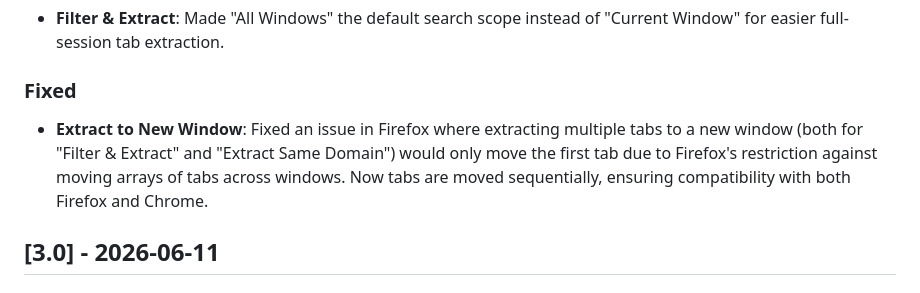
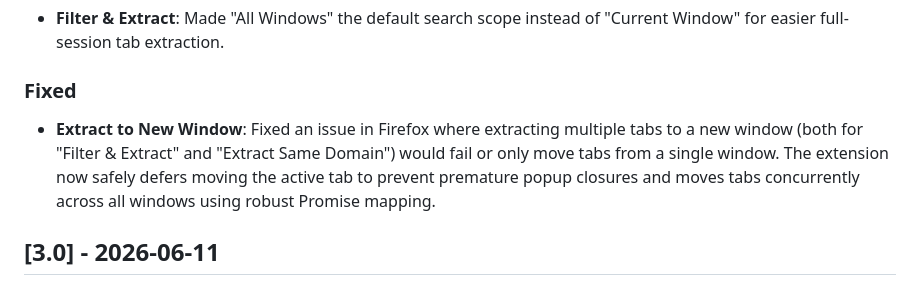
Before and after one commit to wl21st/simple-tab-sorter-firefox-extension, a Markdown page: CHANGELOG.md, the part around the change. GitHub-like rendering.

Commit message:
docs(changelog): update release notes with accurate description of recent Firefox tab extraction fixes

```diff
--- a/CHANGELOG.md
+++ b/CHANGELOG.md
@@ -11,7 +11,7 @@ and this project adheres to [Semantic Versioning](https://semver.org/spec/v2.0.0
 - **Filter & Extract**: Made "All Windows" the default search scope instead of "Current Window" for easier full-session tab extraction.
 
 ### Fixed
-- **Extract to New Window**: Fixed an issue in Firefox where extracting multiple tabs to a new window (both for "Filter & Extract" and "Extract Same Domain") would only move the first tab due to Firefox's restriction against moving arrays of tabs across windows. Now tabs are moved sequentially, ensuring compatibility with both Firefox and Chrome.
+- **Extract to New Window**: Fixed an issue in Firefox where extracting multiple tabs to a new window (both for "Filter & Extract" and "Extract Same Domain") would fail or only move tabs from a single window. The extension now safely defers moving the active tab to prevent premature popup closures and moves tabs concurrently across all windows using robust Promise mapping.
 
 ## [3.0] - 2026-06-11
 
```
